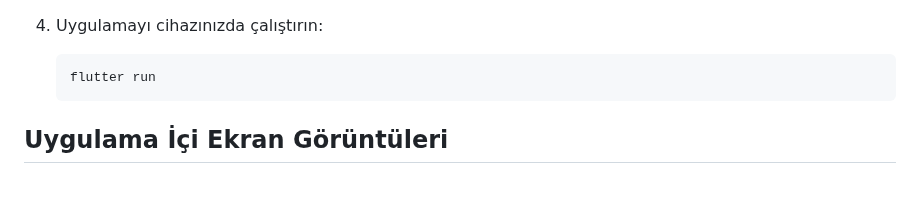
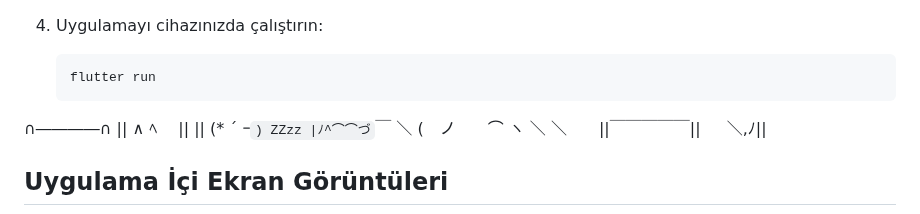
Before and after one commit to Metehan-DER/flutter-esp32-led-controller, a Markdown page: README.md, the part around the change. Rendered like a GitHub page; blank space fills up the shorter version.

````diff
--- a/README.md
+++ b/README.md
@@ -59,7 +59,13 @@ Bu proje, **Flutter** ile geliştirilmiş, **ESP32** cihazı üzerinden LED kont
    ```
 
 
-
+∩――――∩
+||     ∧ ﾍ　 ||
+||    (* ´ ｰ`) ZZzz
+|ﾉ^⌒⌒づ`￣  ＼
+(　ノ　　⌒ ヽ ＼
+＼　　||￣￣￣￣￣||
+　 ＼,ﾉ||
 ## Uygulama İçi Ekran Görüntüleri
 <img src="assets/Github/app1.jpg" width="225" height="500">                                              <img src="assets/Github/app2.jpg" width="225" height="500">
 
````
